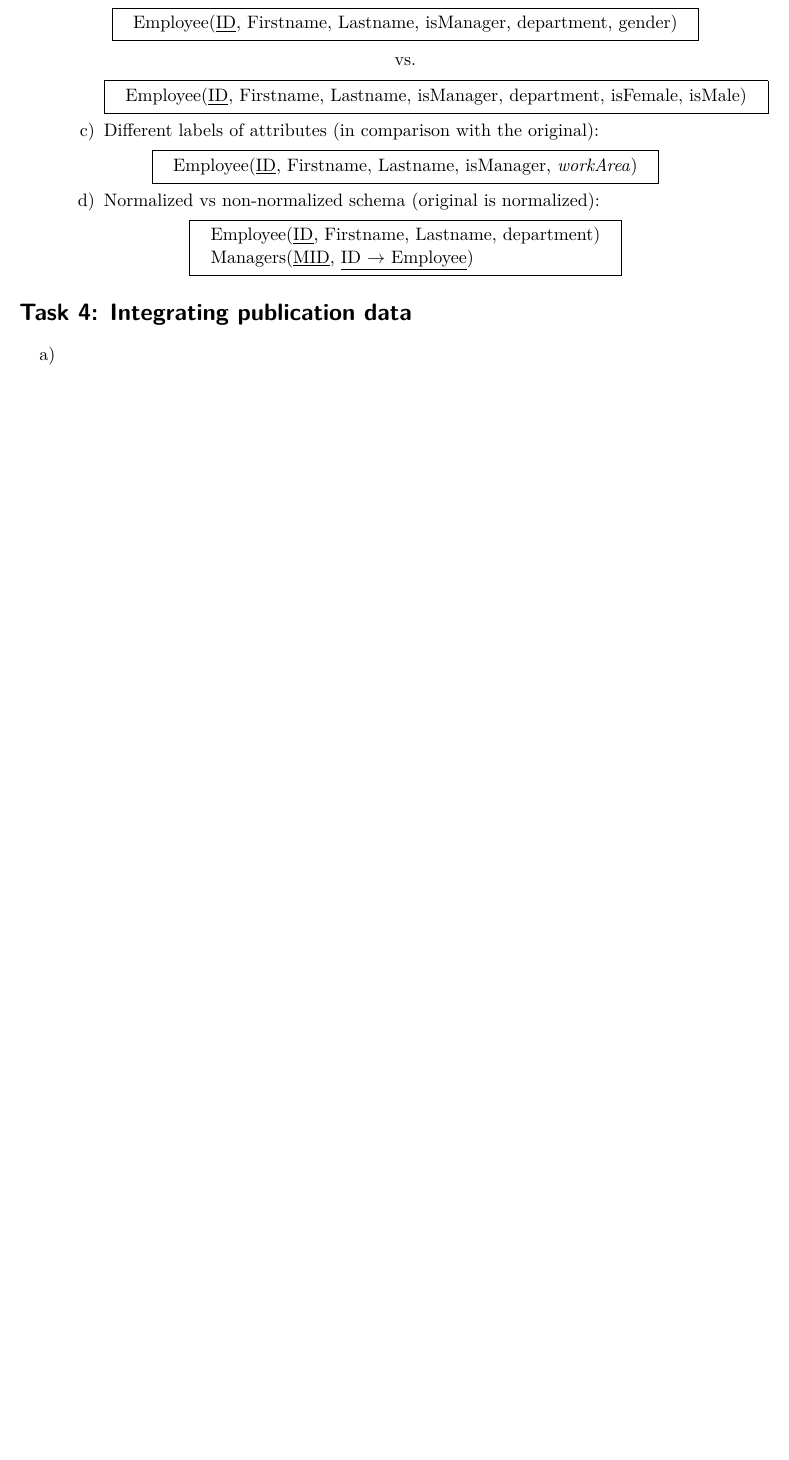
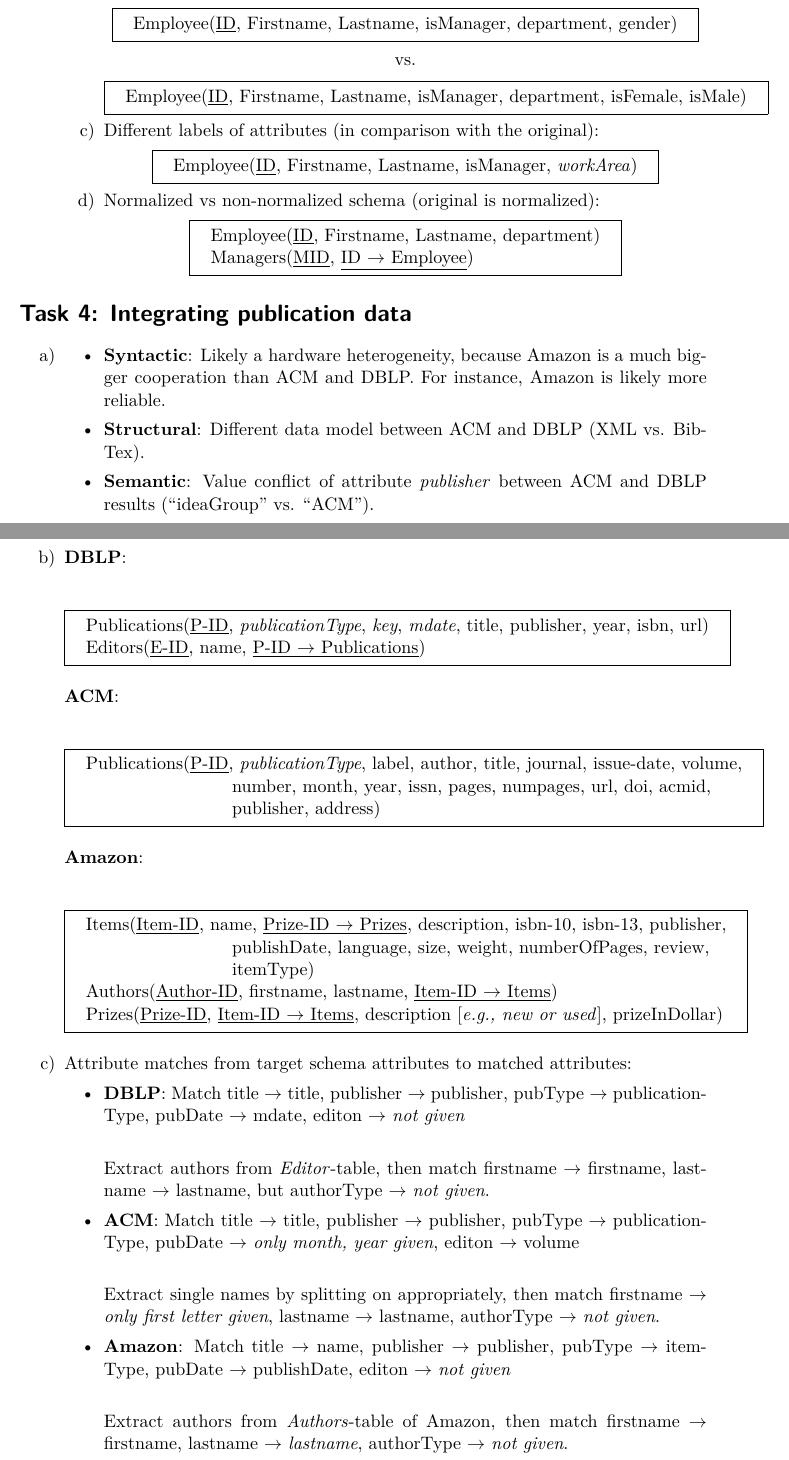
Before and after one commit to glasergl/InformationIntegeration_Exercises, a LaTeX document (info-int_2/info-int_2.tex): part of page 2 of 2 before the commit and two parts of pages 2 and 3 of 3 after it, the two joined at a grey line, cut so that both start at the same text, the shorter picture padded with empty space. Compiled offline with pdfLaTeX.

Commit message:
finish ex2

```diff
--- a/info-int_2/info-int_2.tex
+++ b/info-int_2/info-int_2.tex
@@ -126,8 +126,71 @@
 	\section*{Task 4: Integrating publication data}
 	\begin{enumerate}
 		\item
-		\item
-		\item
+		\begin{itemize}
+			\item \textbf{Syntactic}:
+			Likely a hardware heterogeneity, because Amazon is a much bigger cooperation than ACM and DBLP.
+			For instance, Amazon is likely more reliable.
+			\item \textbf{Structural}:
+			Different data model between ACM and DBLP (XML vs. BibTex).
+			\item \textbf{Semantic}:
+			Value conflict of attribute \textit{publisher} between ACM and DBLP results (\enquote{ideaGroup} vs. \enquote{ACM}).
+		\end{itemize}
+		\newpage
+		\item \textbf{DBLP}:
+		\begin{center}
+			\fbox{
+				\begin{tabular}{l}
+					Publications(\underline{P-ID}, \emph{publicationType}, \emph{key}, \emph{mdate}, title, publisher, year, isbn, url)\\
+					Editors(\underline{E-ID}, name, \underline{P-ID $\to$ Publications})\\
+					%DBLP(\underline{DBLP-ID}, \underline{P-ID $\to$ Publications})
+				\end{tabular}
+			}
+		\end{center}
+
+		\textbf{ACM}:
+		\begin{center}
+			\fbox{
+				\begin{tabular}{l}
+					Publications(\underline{P-ID}, \emph{publicationType}, label, author, title, journal, issue-date, volume, \\
+					\hspace{3cm} number, month, year, issn, pages, numpages, url, doi, acmid,\\
+					\hspace{3cm} publisher, address)\\
+					%ACM(\underline{ACM-ID},\underline{P-ID $\to$ Publications})
+				\end{tabular}
+			}
+		\end{center}
+
+		\textbf{Amazon}:
+		\begin{center}
+			\fbox{
+				\begin{tabular}{l}
+					Items(\underline{Item-ID}, name, \underline{Prize-ID $\to$ Prizes}, description, isbn-10, isbn-13, publisher,\\
+					\hspace{3cm} publishDate, language, size, weight, numberOfPages, review,\\
+					\hspace{3cm} itemType)\\
+					Authors(\underline{Author-ID}, firstname, lastname, \underline{Item-ID $\to$ Items})\\
+					Prizes(\underline{Prize-ID}, \underline{Item-ID $\to$ Items}, description [\textit{e.g., new or used}], prizeInDollar)\\
+					%Amazon(\underline{A-ID}, \underline{Item-ID $\to$ Items})
+				\end{tabular}
+			}
+		\end{center}
+
+		\item Attribute matches from target schema attributes to matched attributes:
+		\begin{itemize}
+			\item \textbf{DBLP}: Match title $\to$ title, publisher $\to$ publisher, pubType $\to$ publicationType, pubDate $\to$ mdate, editon $\to$ \textit{not given}\\
+
+			Extract authors from \textit{Editor}-table, then match
+			firstname $\to$ firstname, lastname $\to$ lastname, but authorType $\to$ \textit{not given}.
+
+			\item \textbf{ACM}: Match title $\to$ title, publisher $\to$ publisher, pubType $\to$ publicationType, pubDate $\to$ \textit{only month, year given}, editon $\to$ volume\\
+
+			Extract single names by splitting on appropriately, then match
+			firstname $\to$ \textit{only first letter given}, lastname $\to$ lastname, authorType $\to$ \textit{not given}.
+
+			\item \textbf{Amazon}: Match title $\to$ name, publisher $\to$ publisher, pubType $\to$ itemType, pubDate $\to$ publishDate, editon $\to$ \textit{not given}\\
+
+			Extract authors from \textit{Authors}-table of Amazon, then match
+			firstname $\to$ firstname, lastname $\to$ \textit{lastname}, authorType $\to$ \textit{not given}.
+		\end{itemize}
+
 	\end{enumerate}
 
 \end{document}
```
Also changed, not shown: info-int_2.pdf, info-int_2/info-int_2.tex (6 more changed lines).
